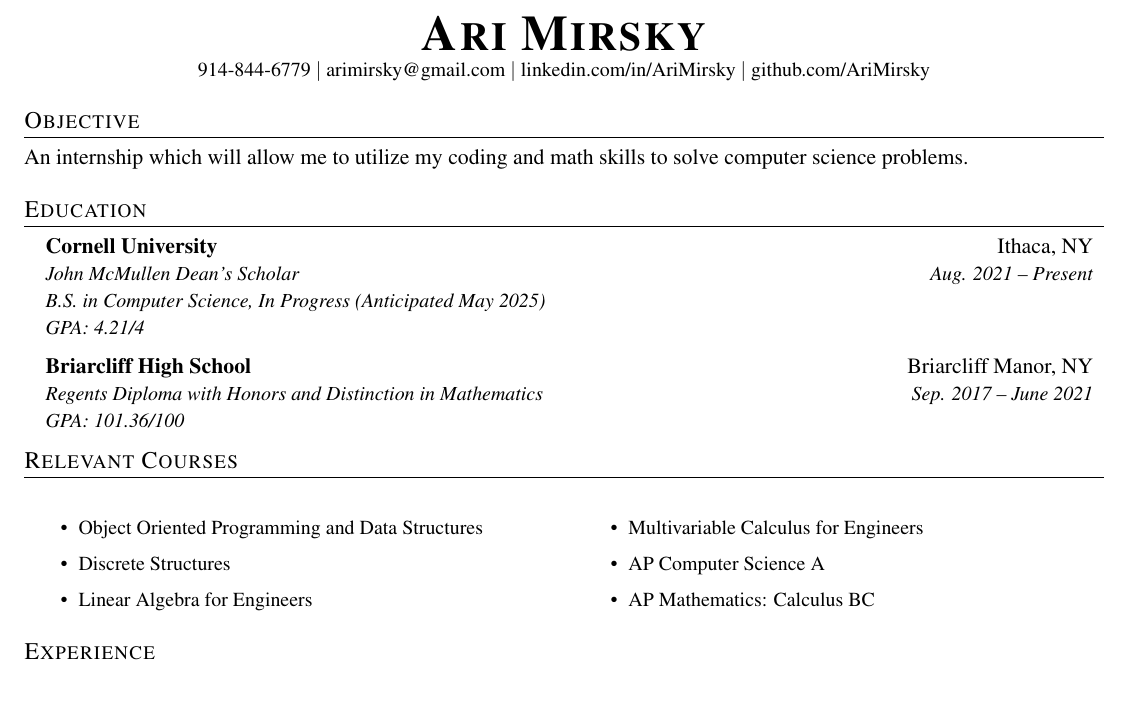
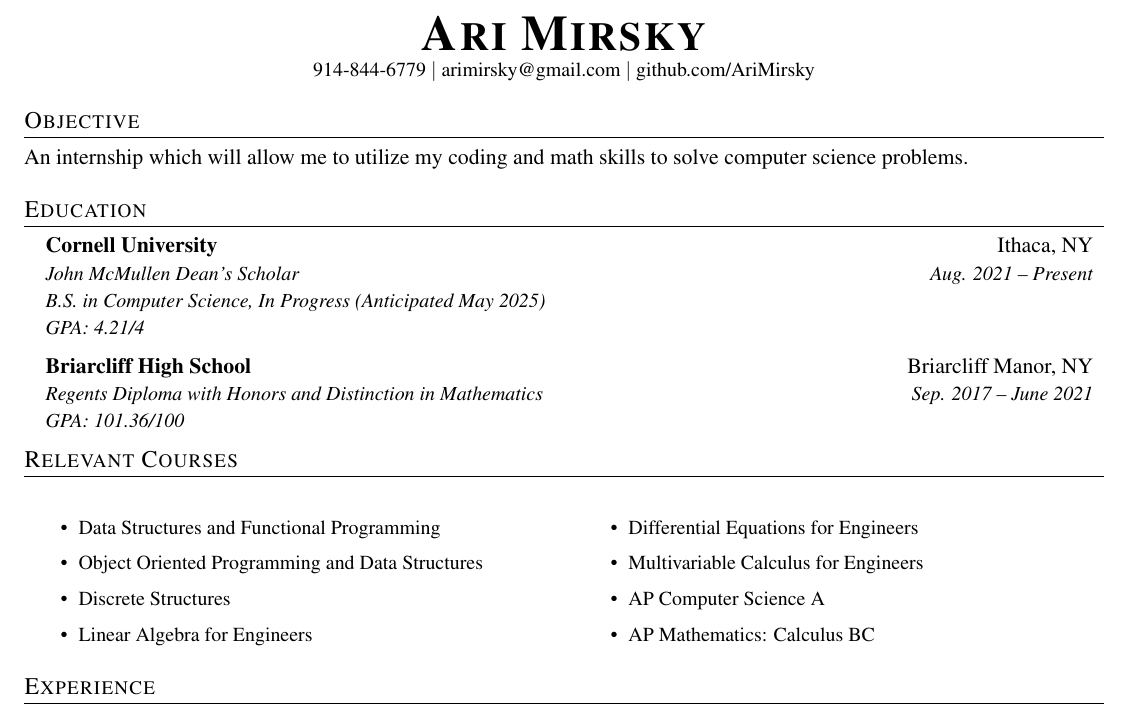
Before and after one commit to AriMirsky/Resume, a LaTeX CV (Resume.tex): part of the page, cut so that both start at the same text. Compiled offline with pdfLaTeX.

Commit message:
Added Spring 2022 Courses

```diff
--- a/Resume.tex
+++ b/Resume.tex
@@ -117,7 +117,6 @@
 \begin{center}
     \textbf{\Huge \scshape Ari Mirsky} \\ \vspace{1pt}
     \small 914-844-6779 $|$ \href{mailto:arimirsky@gmail.com}{arimirsky@gmail.com} $|$
-    \href{https://linkedin.com/in/AriMirsky}{linkedin.com/in/AriMirsky} $|$
     \href{https://github.com/AriMirsky}{github.com/AriMirsky}
 \end{center}
 
@@ -148,9 +147,11 @@
 \section{Relevant Courses}
   \begin{multicols}{2}\small
     \begin{itemize}
+      \item Data Structures and Functional Programming
       \item Object Oriented Programming and Data Structures
       \item Discrete Structures
       \item Linear Algebra for Engineers
+      \item Differential Equations for Engineers
       \item Multivariable Calculus for Engineers
       \item AP Computer Science A
       \item AP Mathematics: Calculus BC
```
Also changed, not shown: Resume.pdf.
